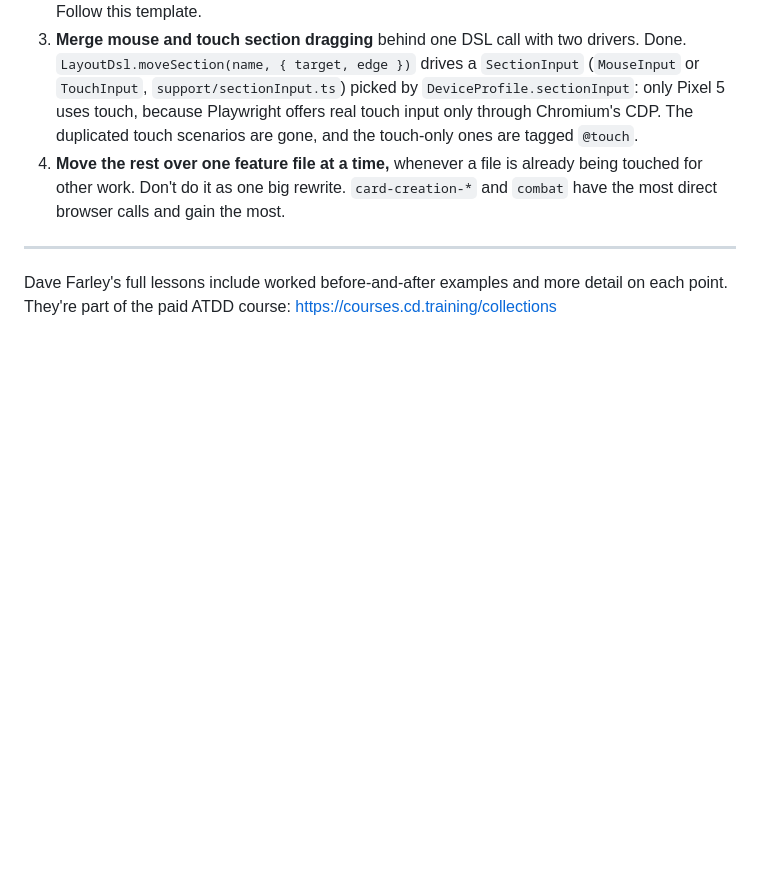
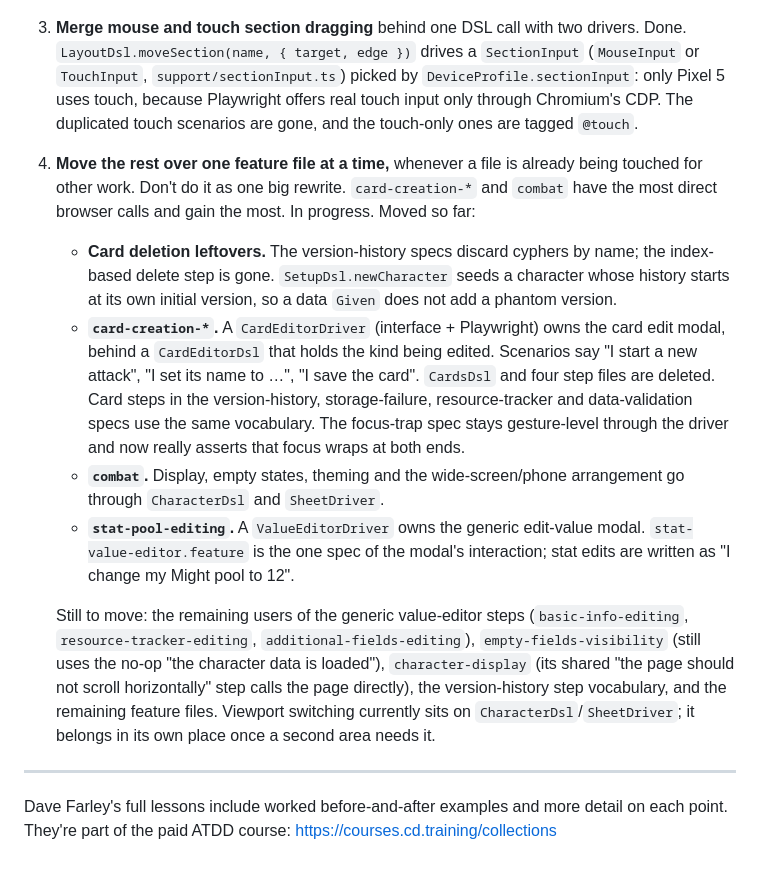
Before and after one commit to PeregrinTooc/numenera, a Markdown page: docs/atdd-review.md, the part around the change. Rendered like a GitHub page; blank space fills up the shorter version.

Commit message:
docs: record the DSL rollout of card, combat and stat pool specs
Co-Authored-By: Claude Opus 5.5 <noreply@anthropic.com>

Claude-Session: https://claude.ai/code/session_01DghgpL3sagnRuV9RoJUpYM

```diff
--- a/docs/atdd-review.md
+++ b/docs/atdd-review.md
@@ -304,7 +304,33 @@ their own, and write the other stat-edit scenarios at the intent level.
 4. **Move the rest over one feature file at a time,** whenever a file is already
    being touched for other work. Don't do it as one big rewrite.
    `card-creation-*` and `combat` have the most direct browser calls and gain
-   the most.
+   the most. In progress. Moved so far:
+   - **Card deletion leftovers.** The version-history specs discard cyphers by
+     name; the index-based delete step is gone. `SetupDsl.newCharacter` seeds a
+     character whose history starts at its own initial version, so a data
+     `Given` does not add a phantom version.
+   - **`card-creation-*`.** A `CardEditorDriver` (interface + Playwright) owns
+     the card edit modal, behind a `CardEditorDsl` that holds the kind being
+     edited. Scenarios say "I start a new attack", "I set its name to …",
+     "I save the card". `CardsDsl` and four step files are deleted. Card steps
+     in the version-history, storage-failure, resource-tracker and
+     data-validation specs use the same vocabulary. The focus-trap spec stays
+     gesture-level through the driver and now really asserts that focus wraps
+     at both ends.
+   - **`combat`.** Display, empty states, theming and the wide-screen/phone
+     arrangement go through `CharacterDsl` and `SheetDriver`.
+   - **`stat-pool-editing`.** A `ValueEditorDriver` owns the generic edit-value
+     modal. `stat-value-editor.feature` is the one spec of the modal's
+     interaction; stat edits are written as "I change my Might pool to 12".
+
+   Still to move: the remaining users of the generic value-editor steps
+   (`basic-info-editing`, `resource-tracker-editing`,
+   `additional-fields-editing`), `empty-fields-visibility` (still uses the
+   no-op "the character data is loaded"), `character-display` (its shared
+   "the page should not scroll horizontally" step calls the page directly),
+   the version-history step vocabulary, and the remaining feature files.
+   Viewport switching currently sits on `CharacterDsl`/`SheetDriver`; it
+   belongs in its own place once a second area needs it.
 
 ---
 
```
